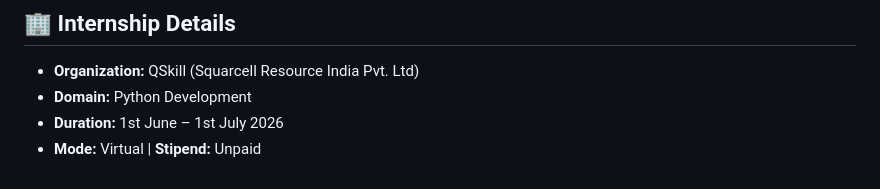
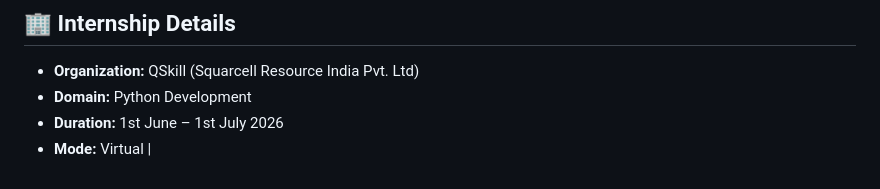
Before and after one commit to Sourabhsaw1/sentiment-analyzer, a Markdown page: README.md, the part around the change. GitHub-like rendering.

```diff
--- a/README.md
+++ b/README.md
@@ -103,4 +103,4 @@ Charts will be saved in the `charts/` folder automatically.
 - **Organization:** QSkill (Squarcell Resource India Pvt. Ltd)
 - **Domain:** Python Development
 - **Duration:** 1st June – 1st July 2026
-- **Mode:** Virtual | **Stipend:** Unpaid
+- **Mode:** Virtual |
```
